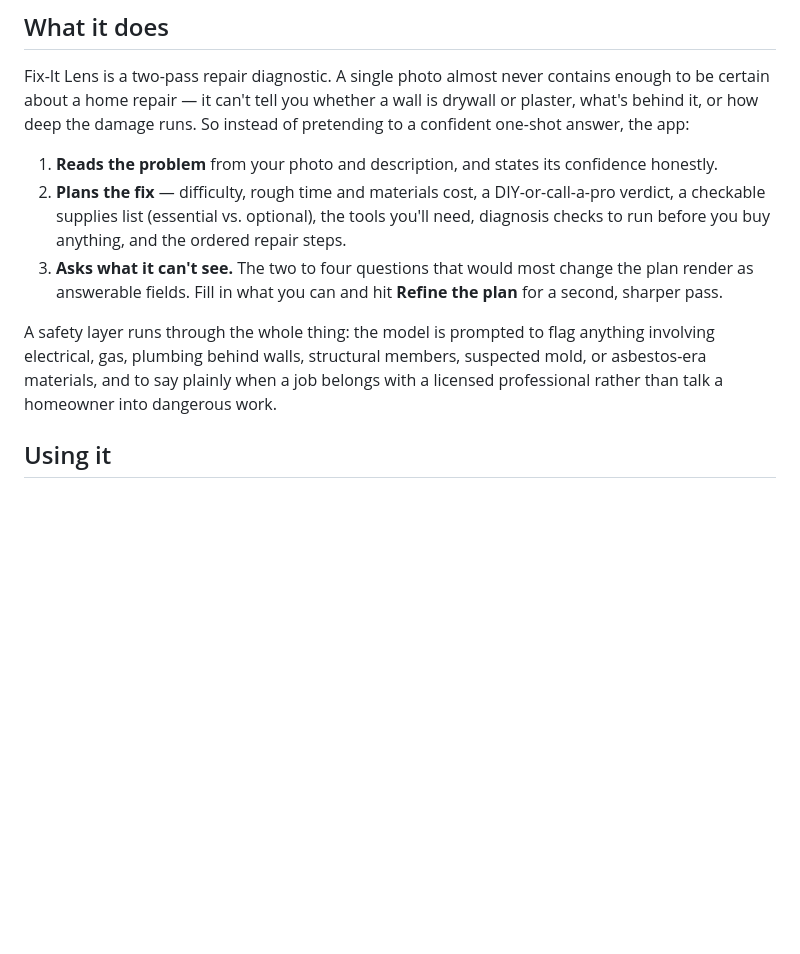
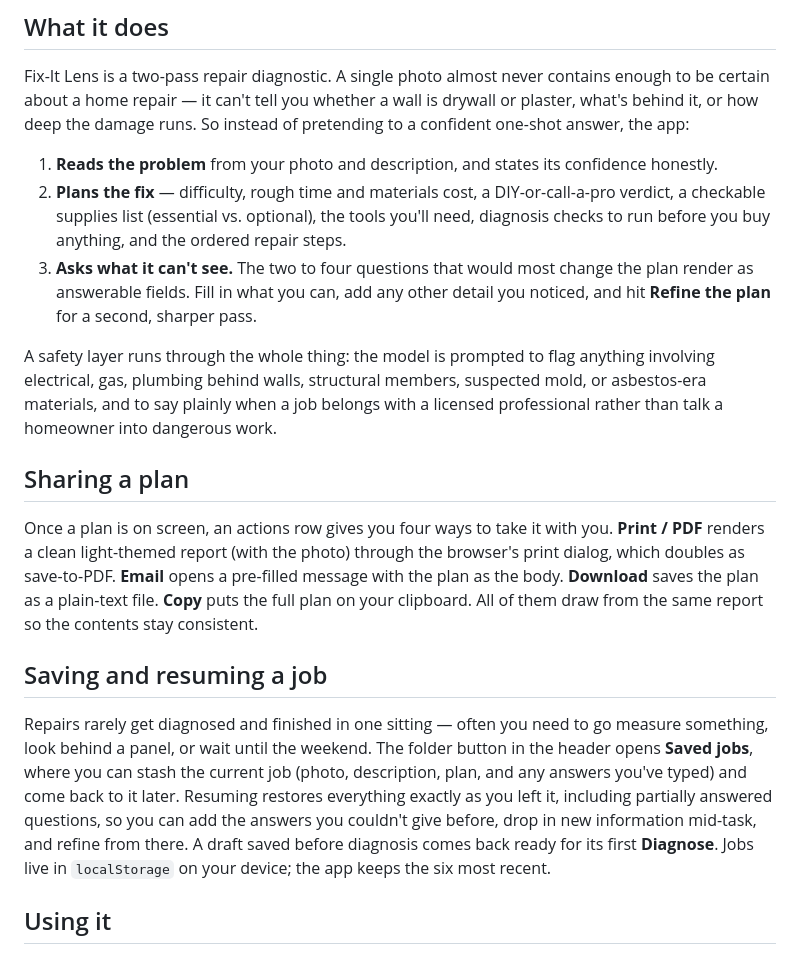
Before and after one commit to augustineiacopelli/appaday-072-fix-it-lens, a Markdown page: README.md, the part around the change. Rendered like a GitHub page; blank space fills up the shorter version.

Commit message:
Enhance README with sharing and saving job instructions
Added sections for sharing plans and saving jobs, detailing how users can manage their repair plans effectively.

```diff
--- a/README.md
+++ b/README.md
@@ -10,9 +10,17 @@ Fix-It Lens is a two-pass repair diagnostic. A single photo almost never contain
 
 1. **Reads the problem** from your photo and description, and states its confidence honestly.
 2. **Plans the fix** &mdash; difficulty, rough time and materials cost, a DIY-or-call-a-pro verdict, a checkable supplies list (essential vs. optional), the tools you'll need, diagnosis checks to run before you buy anything, and the ordered repair steps.
-3. **Asks what it can't see.** The two to four questions that would most change the plan render as answerable fields. Fill in what you can and hit **Refine the plan** for a second, sharper pass.
+3. **Asks what it can't see.** The two to four questions that would most change the plan render as answerable fields. Fill in what you can, add any other detail you noticed, and hit **Refine the plan** for a second, sharper pass.
 
 A safety layer runs through the whole thing: the model is prompted to flag anything involving electrical, gas, plumbing behind walls, structural members, suspected mold, or asbestos-era materials, and to say plainly when a job belongs with a licensed professional rather than talk a homeowner into dangerous work.
+
+## Sharing a plan
+
+Once a plan is on screen, an actions row gives you four ways to take it with you. **Print / PDF** renders a clean light-themed report (with the photo) through the browser's print dialog, which doubles as save-to-PDF. **Email** opens a pre-filled message with the plan as the body. **Download** saves the plan as a plain-text file. **Copy** puts the full plan on your clipboard. All of them draw from the same report so the contents stay consistent.
+
+## Saving and resuming a job
+
+Repairs rarely get diagnosed and finished in one sitting &mdash; often you need to go measure something, look behind a panel, or wait until the weekend. The folder button in the header opens **Saved jobs**, where you can stash the current job (photo, description, plan, and any answers you've typed) and come back to it later. Resuming restores everything exactly as you left it, including partially answered questions, so you can add the answers you couldn't give before, drop in new information mid-task, and refine from there. A draft saved before diagnosis comes back ready for its first **Diagnose**. Jobs live in `localStorage` on your device; the app keeps the six most recent.
 
 ## Using it
 
```
